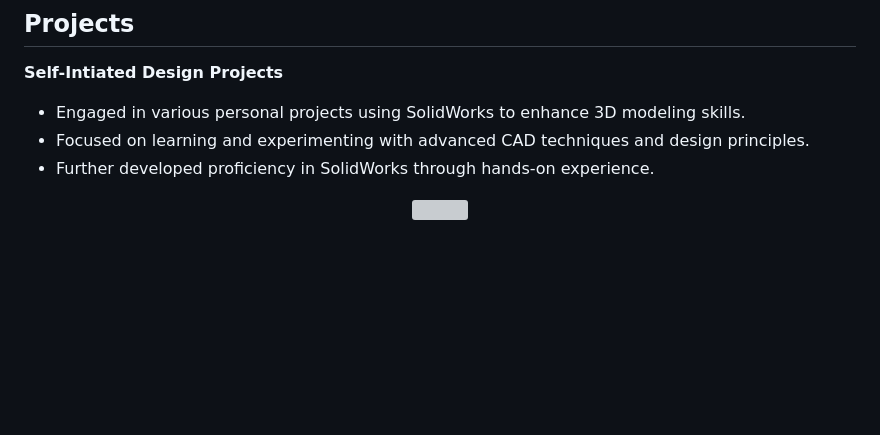
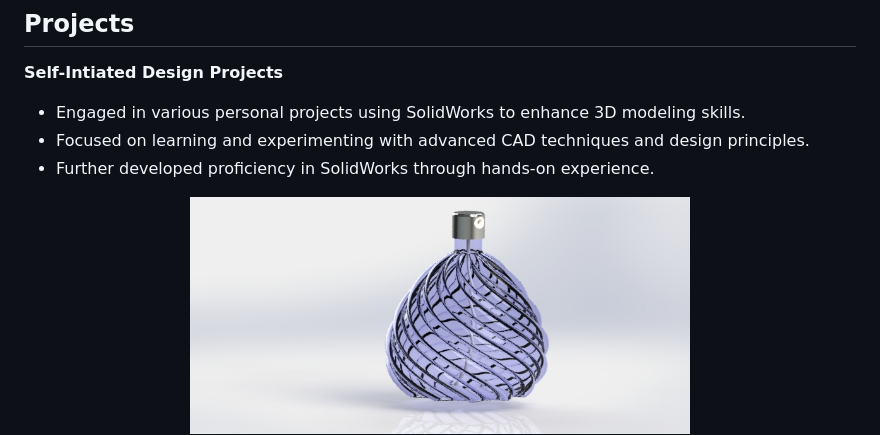
Before and after one commit to Sonal-Chibire/Sonal_Chibire, a Markdown page: README.md, the part around one of its changes. Drawn GitHub-style; blank space fills up the shorter version; grey boxes are pictures that could not be loaded.

```diff
--- a/README.md
+++ b/README.md
@@ -109,5 +109,5 @@ Feel free to connect!
 - Further developed proficiency in SolidWorks through hands-on experience.
 </p>
 <p align="center">
-  <img src="./images/Perfume.png" width="500"/>
+  <img src="./images/Perfume.JPG" width="500"/>
   <br>
```
Also changed, not shown: other parts of README.md (+1 -1 lines).
